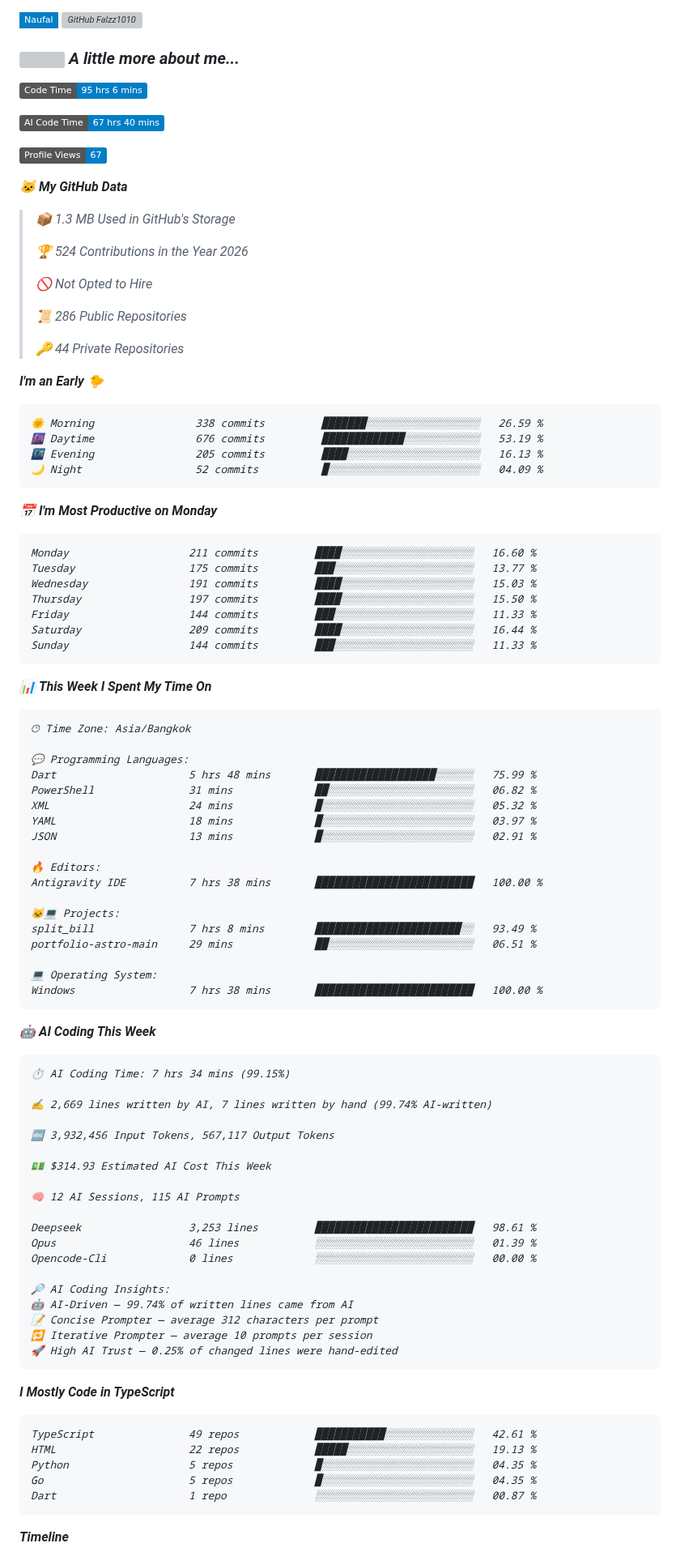
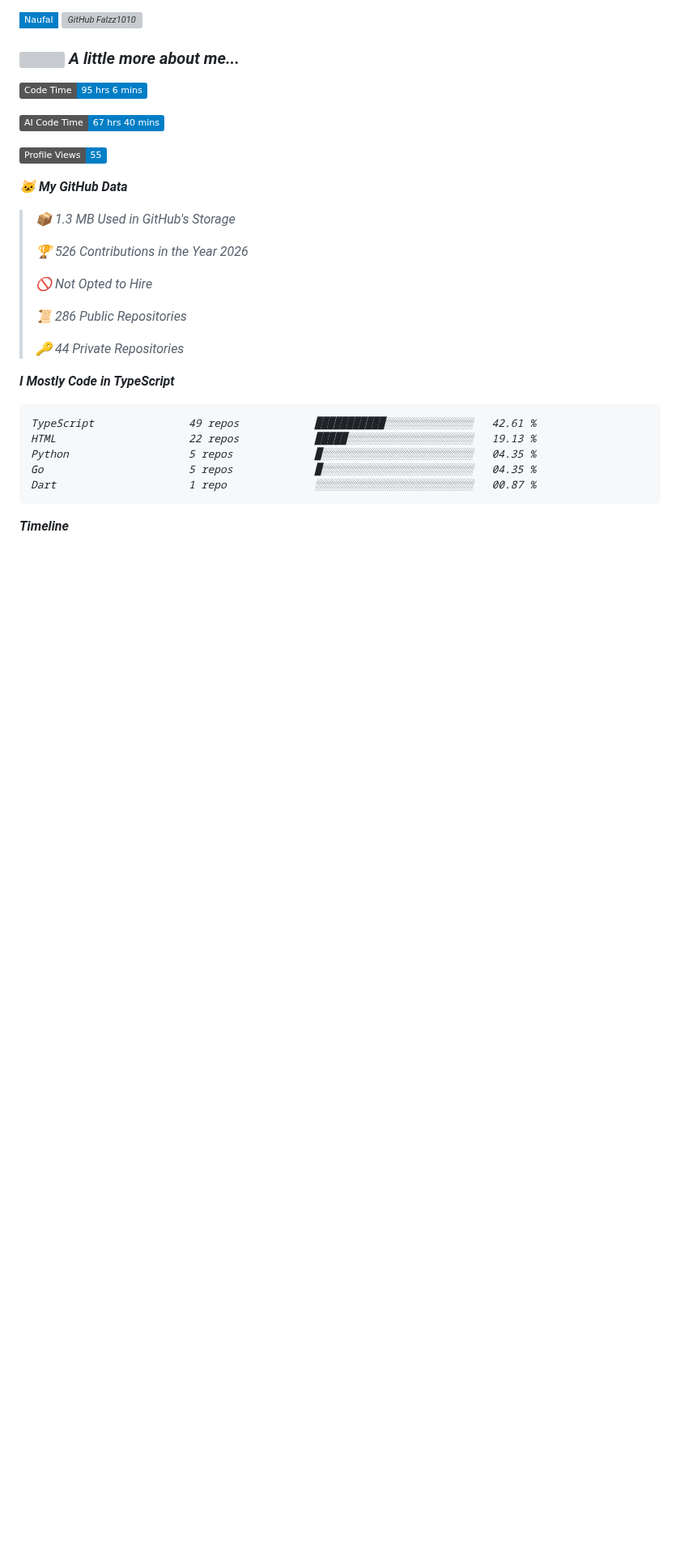
Before and after one commit to Falzz1010/Falzz1010, a Markdown page: README.md, the part around one of its changes. Shown at 81% size. Rendered like a GitHub page; badges without logos; blank space fills up the shorter version; grey boxes are pictures that could not be loaded.

Commit message:
Updated with Dev Metrics

````diff
--- a/README.md
+++ b/README.md
@@ -13,13 +13,13 @@
 
 ![AI Code Time](http://img.shields.io/badge/AI%20Code%20Time-67%20hrs%2040%20mins-blue?style=flat)
 
-![Profile Views](http://img.shields.io/badge/Profile%20Views-67-blue?style=flat)
+![Profile Views](http://img.shields.io/badge/Profile%20Views-55-blue?style=flat)
 
 **🐱 My GitHub Data**
 
 > 📦 1.3 MB Used in GitHub's Storage
  >
-> 🏆 524 Contributions in the Year 2026
+> 🏆 526 Contributions in the Year 2026
  >
 > 🚫 Not Opted to Hire
  >
@@ -27,74 +27,6 @@
  >
 > 🔑 44 Private Repositories
  >
-**I'm an Early 🐤**
-
-```text
-🌞 Morning                338 commits         ███████░░░░░░░░░░░░░░░░░░   26.59 %
-🌆 Daytime                676 commits         █████████████░░░░░░░░░░░░   53.19 %
-🌃 Evening                205 commits         ████░░░░░░░░░░░░░░░░░░░░░   16.13 %
-🌙 Night                  52 commits          █░░░░░░░░░░░░░░░░░░░░░░░░   04.09 %
-```
-📅 **I'm Most Productive on Monday**
-
-```text
-Monday                   211 commits         ████░░░░░░░░░░░░░░░░░░░░░   16.60 %
-Tuesday                  175 commits         ███░░░░░░░░░░░░░░░░░░░░░░   13.77 %
-Wednesday                191 commits         ████░░░░░░░░░░░░░░░░░░░░░   15.03 %
-Thursday                 197 commits         ████░░░░░░░░░░░░░░░░░░░░░   15.50 %
-Friday                   144 commits         ███░░░░░░░░░░░░░░░░░░░░░░   11.33 %
-Saturday                 209 commits         ████░░░░░░░░░░░░░░░░░░░░░   16.44 %
-Sunday                   144 commits         ███░░░░░░░░░░░░░░░░░░░░░░   11.33 %
-```
-
-
-📊 **This Week I Spent My Time On**
-
-```text
-🕑︎ Time Zone: Asia/Bangkok
-
-💬 Programming Languages:
-Dart                     5 hrs 48 mins       ███████████████████░░░░░░   75.99 %
-PowerShell               31 mins             ██░░░░░░░░░░░░░░░░░░░░░░░   06.82 %
-XML                      24 mins             █░░░░░░░░░░░░░░░░░░░░░░░░   05.32 %
-YAML                     18 mins             █░░░░░░░░░░░░░░░░░░░░░░░░   03.97 %
-JSON                     13 mins             █░░░░░░░░░░░░░░░░░░░░░░░░   02.91 %
-
-🔥 Editors:
-Antigravity IDE          7 hrs 38 mins       █████████████████████████   100.00 %
-
-🐱‍💻 Projects:
-split_bill               7 hrs 8 mins        ███████████████████████░░   93.49 %
-portfolio-astro-main     29 mins             ██░░░░░░░░░░░░░░░░░░░░░░░   06.51 %
-
-💻 Operating System:
-Windows                  7 hrs 38 mins       █████████████████████████   100.00 %
-```
-
-🤖 **AI Coding This Week**
-
-```text
-⏱ AI Coding Time: 7 hrs 34 mins (99.15%)
-
-✍️ 2,669 lines written by AI, 7 lines written by hand (99.74% AI-written)
-
-🔤 3,932,456 Input Tokens, 567,117 Output Tokens
-
-💵 $314.93 Estimated AI Cost This Week
-
-🧠 12 AI Sessions, 115 AI Prompts
-
-Deepseek                 3,253 lines         █████████████████████████   98.61 %
-Opus                     46 lines            ░░░░░░░░░░░░░░░░░░░░░░░░░   01.39 %
-Opencode-Cli             0 lines             ░░░░░░░░░░░░░░░░░░░░░░░░░   00.00 %
-
-🔎 AI Coding Insights:
-🤖 AI-Driven — 99.74% of written lines came from AI
-📝 Concise Prompter — average 312 characters per prompt
-🔁 Iterative Prompter — average 10 prompts per session
-🚀 High AI Trust — 0.25% of changed lines were hand-edited
-```
-
 **I Mostly Code in TypeScript**
 
 ```text
````
Also changed, not shown: other parts of README.md (+1 -1 lines), assets/bar_graph.png.
